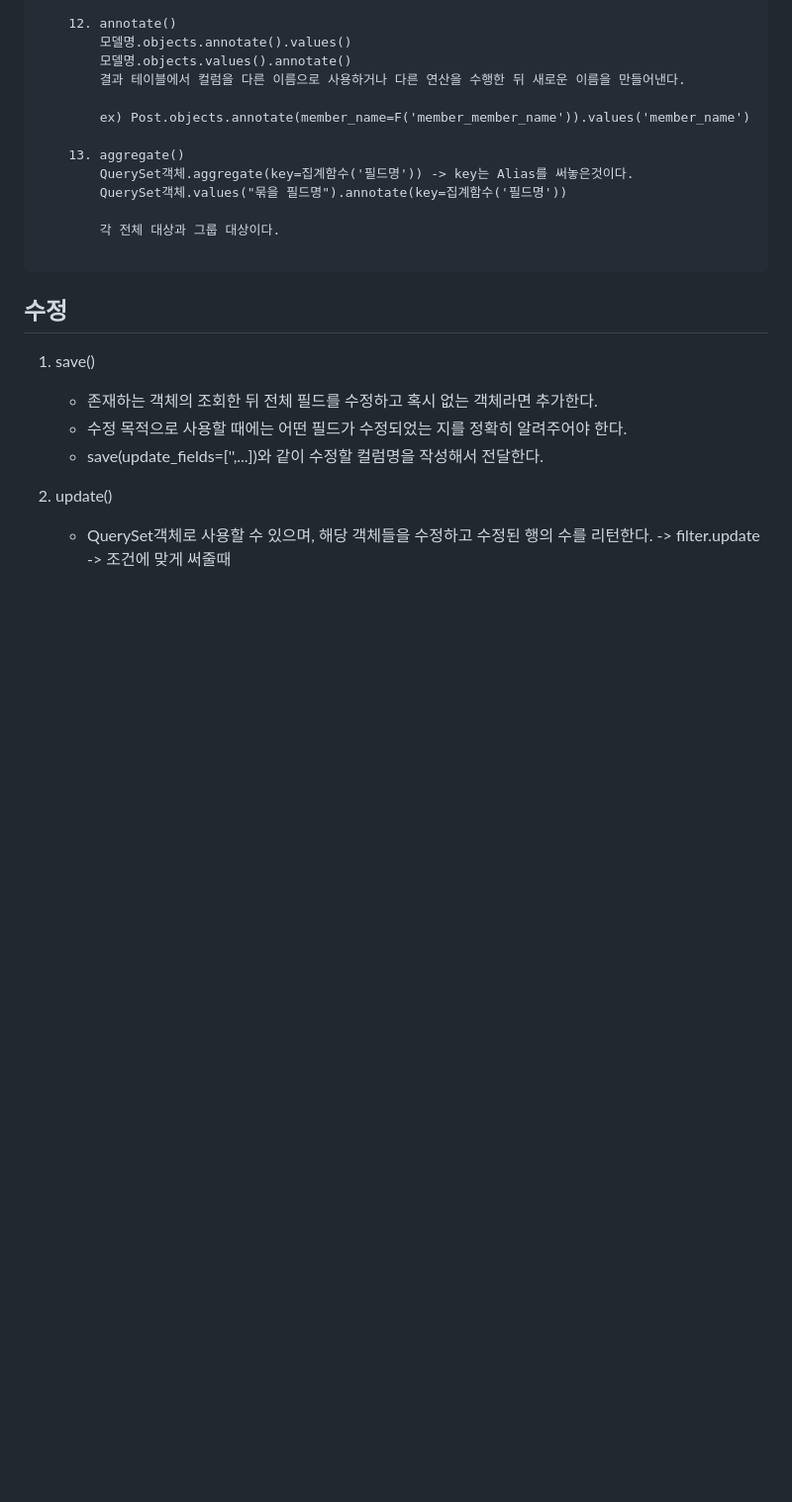
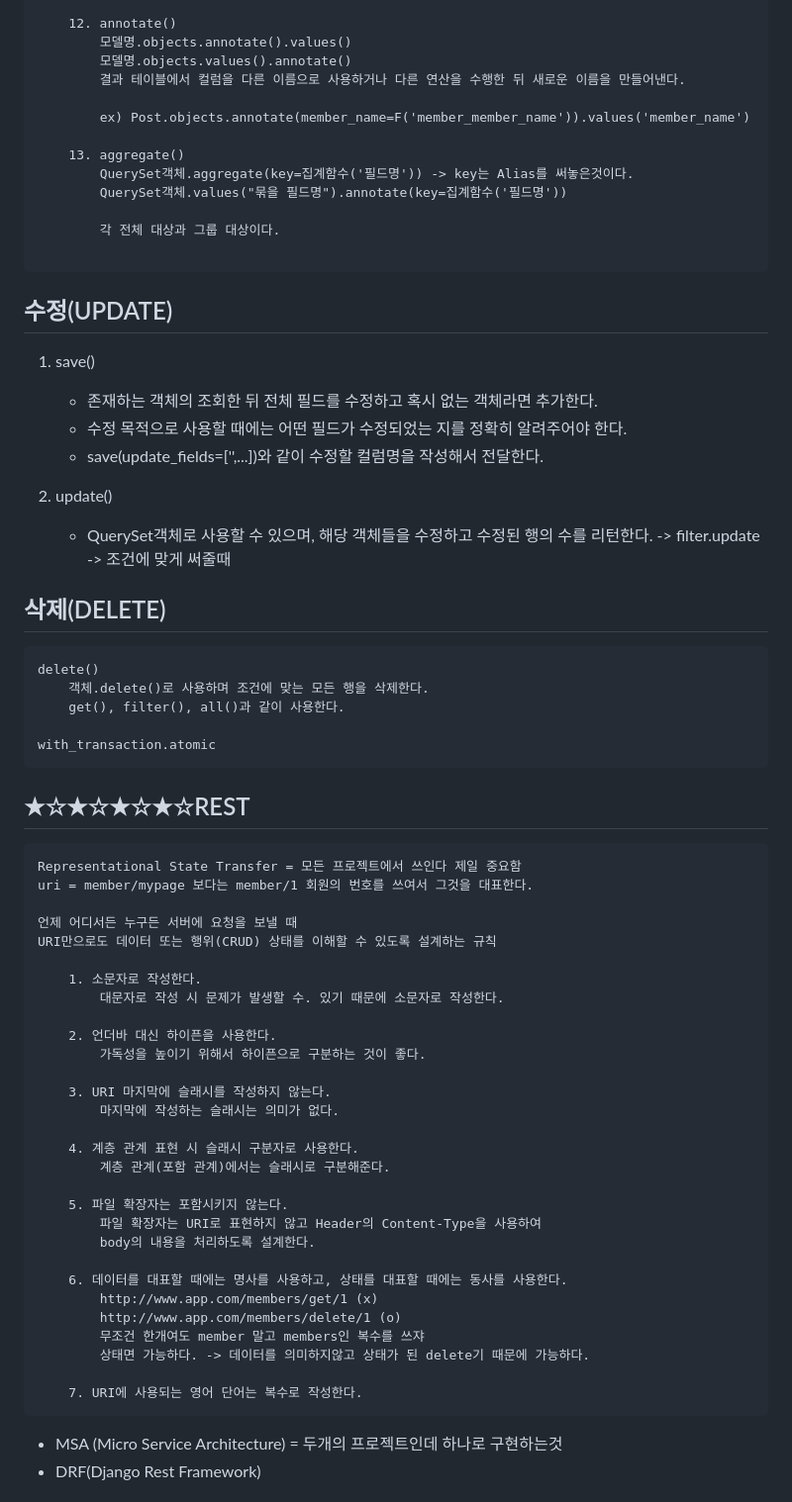
Before and after one commit to README-wmoon/study-django, a Markdown page: README.md, the part around the change printed below. Shown: that part at 99% size. Rendered like a GitHub page; blank space fills up the shorter version.

````diff
--- a/README.md
+++ b/README.md
@@ -308,7 +308,7 @@ delete로 해서 모든 데이터를 날림
 
 ```
 
-## 수정
+## 수정(UPDATE)
 1. save()
     - 존재하는 객체의 조회한 뒤 전체 필드를 수정하고 혹시 없는 객체라면 추가한다.
     - 수정 목적으로 사용할 때에는 어떤 필드가 수정되었는 지를 정확히 알려주어야 한다.
@@ -316,3 +316,48 @@ delete로 해서 모든 데이터를 날림
 
 2. update()
     - QuerySet객체로 사용할 수 있으며, 해당 객체들을 수정하고 수정된 행의 수를 리턴한다. -> filter.update -> 조건에 맞게 써줄때
+
+## 삭제(DELETE)
+```
+delete()
+	객체.delete()로 사용하며 조건에 맞는 모든 행을 삭제한다.
+	get(), filter(), all()과 같이 사용한다.
+
+with_transaction.atomic
+```
+
+## ★☆★☆★☆★☆REST
+```
+Representational State Transfer = 모든 프로젝트에서 쓰인다 제일 중요함
+uri = member/mypage 보다는 member/1 회원의 번호를 쓰여서 그것을 대표한다.
+
+언제 어디서든 누구든 서버에 요청을 보낼 때
+URI만으로도 데이터 또는 행위(CRUD) 상태를 이해할 수 있도록 설계하는 규칙
+
+	1. 소문자로 작성한다.
+		대문자로 작성 시 문제가 발생할 수. 있기 때문에 소문자로 작성한다.
+
+	2. 언더바 대신 하이픈을 사용한다.
+		가독성을 높이기 위해서 하이픈으로 구분하는 것이 좋다.
+
+	3. URI 마지막에 슬래시를 작성하지 않는다.
+		마지막에 작성하는 슬래시는 의미가 없다.
+
+	4. 계층 관계 표현 시 슬래시 구분자로 사용한다.
+		계층 관계(포함 관계)에서는 슬래시로 구분해준다.
+
+	5. 파일 확장자는 포함시키지 않는다.
+		파일 확장자는 URI로 표현하지 않고 Header의 Content-Type을 사용하여
+		body의 내용을 처리하도록 설계한다.
+
+	6. 데이터를 대표할 때에는 명사를 사용하고, 상태를 대표할 때에는 동사를 사용한다.
+		http://www.app.com/members/get/1 (x)
+		http://www.app.com/members/delete/1 (o)
+		무조건 한개여도 member 말고 members인 복수를 쓰쟈
+		상태면 가능하다. -> 데이터를 의미하지않고 상태가 된 delete기 때문에 가능하다.
+
+	7. URI에 사용되는 영어 단어는 복수로 작성한다.
+```
+- MSA (Micro Service Architecture) = 두개의 프로젝트인데 하나로 구현하는것
+- DRF(Django Rest Framework)
+
````
Also changed, not shown: other parts of README.md (+49 -0 lines).
